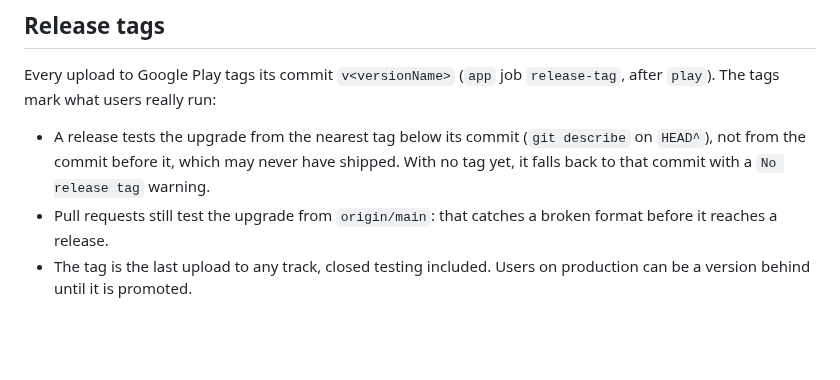
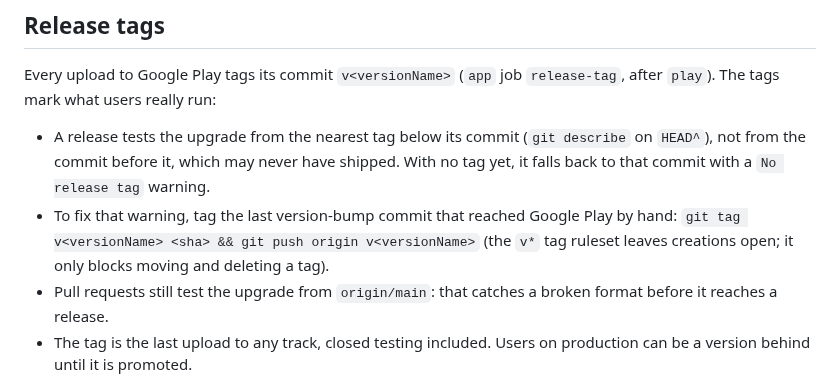
Before and after one commit to hndrwn-dk/dailylah, a Markdown page: docs/QA.md, the part around the change. Rendered like a GitHub page; blank space fills up the shorter version.

Commit message:
QA.md: how to create a missing release tag by hand

```diff
--- a/docs/QA.md
+++ b/docs/QA.md
@@ -35,6 +35,9 @@ Every upload to Google Play tags its commit `v<versionName>` (`app` job `release
 - A release tests the upgrade from the nearest tag below its commit (`git describe` on `HEAD^`),
   not from the commit before it, which may never have shipped. With no tag yet, it falls back to
   that commit with a `No release tag` warning.
+- To fix that warning, tag the last version-bump commit that reached Google Play by hand:
+  `git tag v<versionName> <sha> && git push origin v<versionName>` (the `v*` tag ruleset leaves
+  creations open; it only blocks moving and deleting a tag).
 - Pull requests still test the upgrade from `origin/main`: that catches a broken format before
   it reaches a release.
 - The tag is the last upload to any track, closed testing included. Users on production can be a
```
